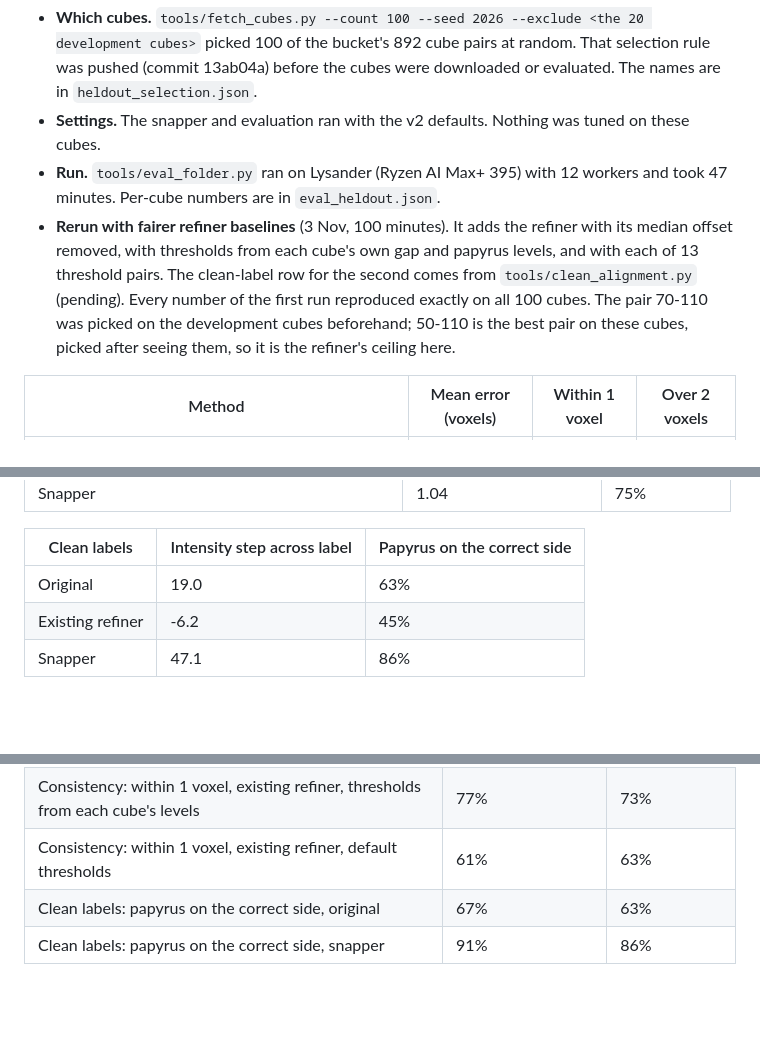
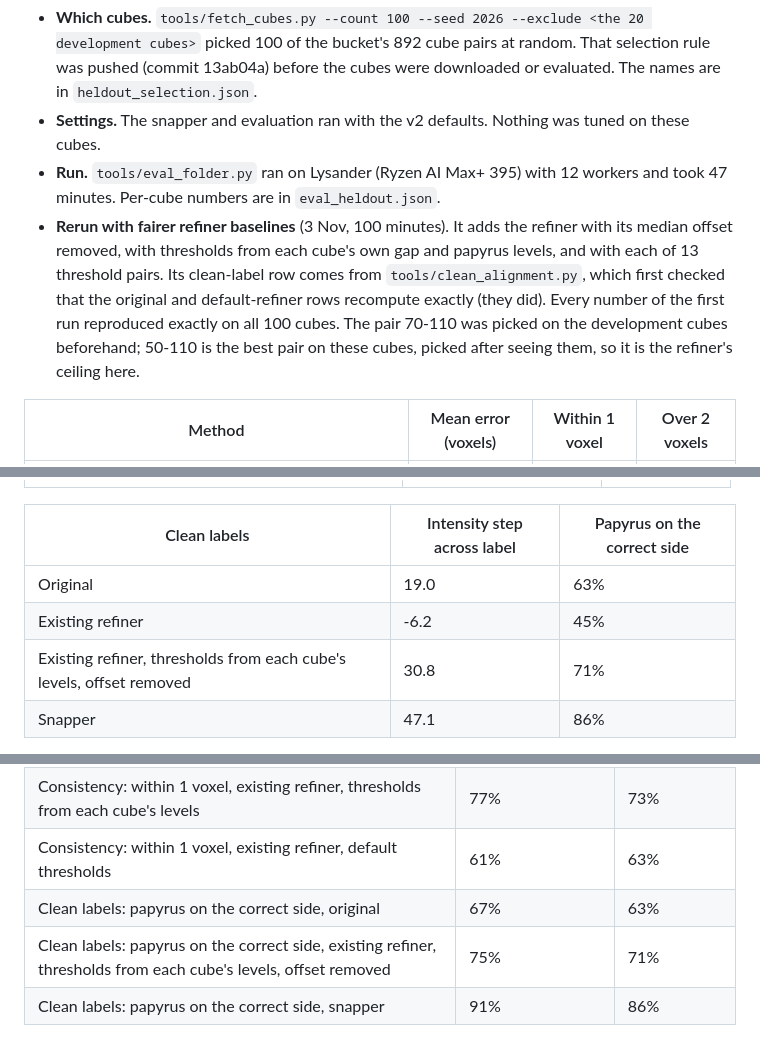
Before and after one commit to aqsnyder/scroll-label-snap, a Markdown page: results/eval_heldout.md, 3 parts joined by grey strips. GitHub-like rendering; blank space fills up the shorter version.

```diff
--- a/results/eval_heldout.md
+++ b/results/eval_heldout.md
@@ -3,7 +3,7 @@
 - **Which cubes.** `tools/fetch_cubes.py --count 100 --seed 2026 --exclude <the 20 development cubes>` picked 100 of the bucket's 892 cube pairs at random. That selection rule was pushed (commit 13ab04a) before the cubes were downloaded or evaluated. The names are in `heldout_selection.json`.
 - **Settings.** The snapper and evaluation ran with the v2 defaults. Nothing was tuned on these cubes.
 - **Run.** `tools/eval_folder.py` ran on Lysander (Ryzen AI Max+ 395) with 12 workers and took 47 minutes. Per-cube numbers are in `eval_heldout.json`.
-- **Rerun with fairer refiner baselines** (3 Nov, 100 minutes). It adds the refiner with its median offset removed, with thresholds from each cube's own gap and papyrus levels, and with each of 13 threshold pairs. The clean-label row for the second comes from `tools/clean_alignment.py` (pending). Every number of the first run reproduced exactly on all 100 cubes. The pair 70-110 was picked on the development cubes beforehand; 50-110 is the best pair on these cubes, picked after seeing them, so it is the refiner's ceiling here.
+- **Rerun with fairer refiner baselines** (3 Nov, 100 minutes). It adds the refiner with its median offset removed, with thresholds from each cube's own gap and papyrus levels, and with each of 13 threshold pairs. Its clean-label row comes from `tools/clean_alignment.py`, which first checked that the original and default-refiner rows recompute exactly (they did). Every number of the first run reproduced exactly on all 100 cubes. The pair 70-110 was picked on the development cubes beforehand; 50-110 is the best pair on these cubes, picked after seeing them, so it is the refiner's ceiling here.
 
 | Method | Mean error (voxels) | Within 1 voxel | Over 2 voxels |
 |---|---|---|---|
@@ -25,6 +25,7 @@
 |---|---|---|
 | Original | 19.0 | 63% |
 | Existing refiner | -6.2 | 45% |
+| Existing refiner, thresholds from each cube's levels, offset removed | 30.8 | 71% |
 | Snapper | 47.1 | 86% |
 
 100 cubes, 10,746,898 evaluated surface points, 717,523 trusted points. On clean labels the snapper moved 70% of points by 1 voxel or more (median signed shift +0.00 voxels).
@@ -45,6 +46,7 @@ Development numbers are from [`eval_dev.md`](eval_dev.md), with drift seed k for
 | Consistency: within 1 voxel, existing refiner, thresholds from each cube's levels | 77% | 73% |
 | Consistency: within 1 voxel, existing refiner, default thresholds | 61% | 63% |
 | Clean labels: papyrus on the correct side, original | 67% | 63% |
+| Clean labels: papyrus on the correct side, existing refiner, thresholds from each cube's levels, offset removed | 75% | 71% |
 | Clean labels: papyrus on the correct side, snapper | 91% | 86% |
 
 Held-out cubes: 100, 10,746,898 evaluated surface points, 717,523 trusted points.
```
Also changed, not shown: README.md (+1 -1 lines), results/eval_heldout.png, 3 other files.
